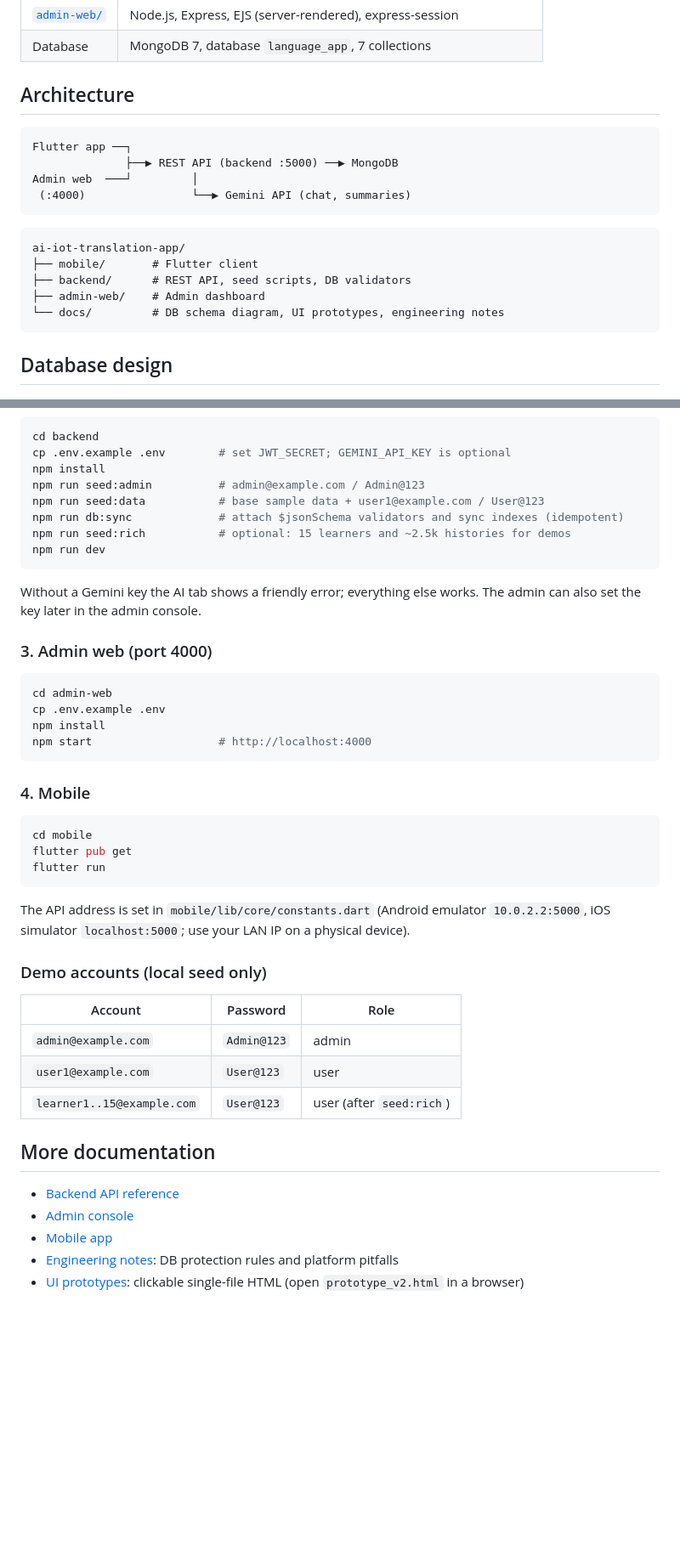
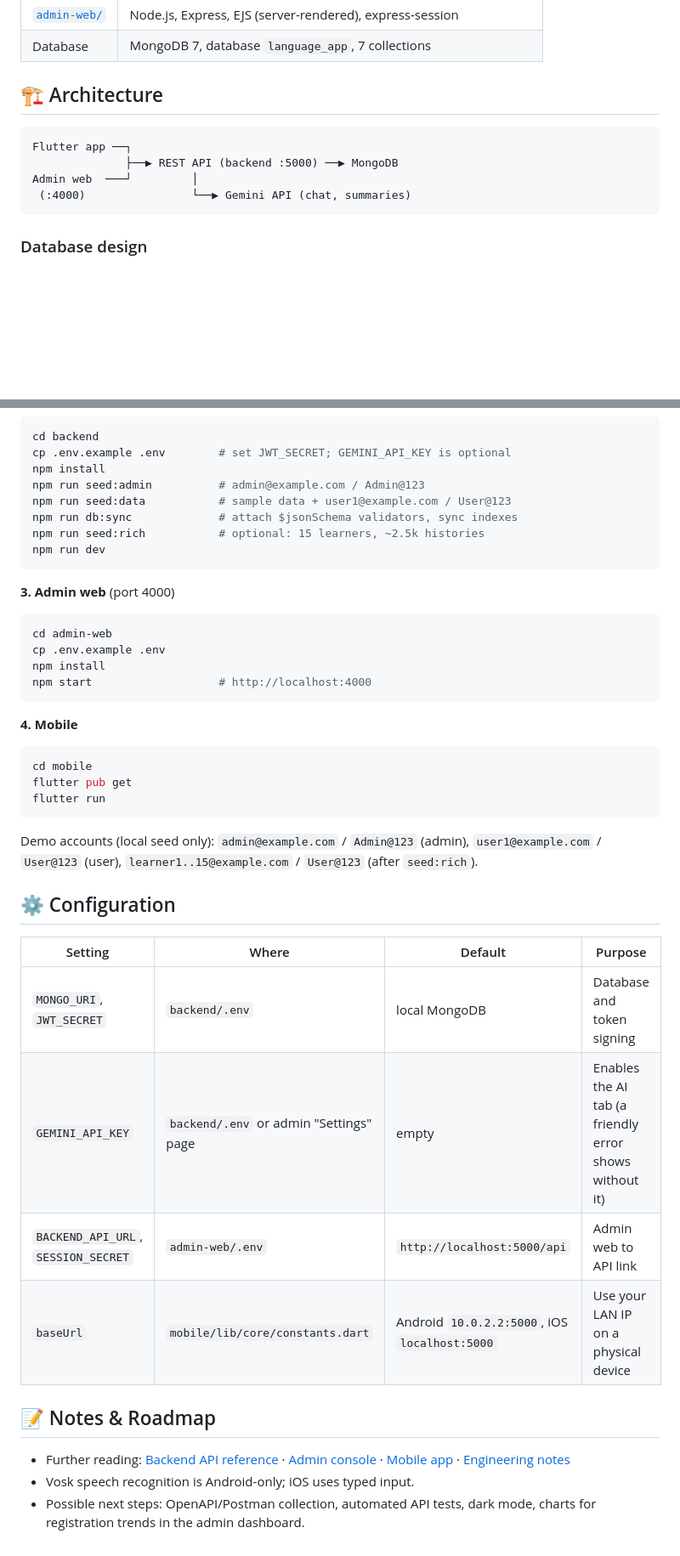
Before and after one commit to xianfuhui/ai-iot-translation-app, a Markdown page: README.md, 2 parts joined by grey strips. Shown at 85% size. Drawn GitHub-style; blank space fills up the shorter version.

````diff
--- a/README.md
+++ b/README.md
@@ -24,7 +42,7 @@ Lingua translates text and speech **on the device** (no network needed after a o
 | [`admin-web/`](admin-web) | Node.js, Express, EJS (server-rendered), express-session |
 | Database | MongoDB 7, database `language_app`, 7 collections |
 
-## Architecture
+## 🏗 Architecture
 
 ```
 Flutter app ──┐
@@ -33,15 +51,7 @@ Admin web  ───┘         │
  (:4000)                └──▶ Gemini API (chat, summaries)
 ```
 
-```
-ai-iot-translation-app/
-├── mobile/       # Flutter client
-├── backend/      # REST API, seed scripts, DB validators
-├── admin-web/    # Admin dashboard
-└── docs/         # DB schema diagram, UI prototypes, engineering notes
-```
-
-## Database design
+### Database design
 
 ![Database schema](docs/db-schema.png)
 
@@ -97,15 +117,13 @@ cd backend
 cp .env.example .env        # set JWT_SECRET; GEMINI_API_KEY is optional
 npm install
 npm run seed:admin          # admin@example.com / Admin@123
-npm run seed:data           # base sample data + user1@example.com / User@123
-npm run db:sync             # attach $jsonSchema validators and sync indexes (idempotent)
-npm run seed:rich           # optional: 15 learners and ~2.5k histories for demos
+npm run seed:data           # sample data + user1@example.com / User@123
+npm run db:sync             # attach $jsonSchema validators, sync indexes
+npm run seed:rich           # optional: 15 learners, ~2.5k histories
 npm run dev
 ```
 
-Without a Gemini key the AI tab shows a friendly error; everything else works. The admin can also set the key later in the admin console.
-
-### 3. Admin web (port 4000)
+**3. Admin web** (port 4000)
 
 ```bash
 cd admin-web
@@ -114,7 +132,7 @@ npm install
 npm start                   # http://localhost:4000
 ```
 
-### 4. Mobile
+**4. Mobile**
 
 ```bash
 cd mobile
@@ -122,20 +140,19 @@ flutter pub get
 flutter run
 ```
 
-The API address is set in `mobile/lib/core/constants.dart` (Android emulator `10.0.2.2:5000`, iOS simulator `localhost:5000`; use your LAN IP on a physical device).
+Demo accounts (local seed only): `admin@example.com` / `Admin@123` (admin), `user1@example.com` / `User@123` (user), `learner1..15@example.com` / `User@123` (after `seed:rich`).
 
-### Demo accounts (local seed only)
+## ⚙️ Configuration
 
-| Account | Password | Role |
-|---|---|---|
-| `admin@example.com` | `Admin@123` | admin |
-| `user1@example.com` | `User@123` | user |
-| `learner1..15@example.com` | `User@123` | user (after `seed:rich`) |
+| Setting | Where | Default | Purpose |
+|---|---|---|---|
+| `MONGO_URI`, `JWT_SECRET` | `backend/.env` | local MongoDB | Database and token signing |
+| `GEMINI_API_KEY` | `backend/.env` or admin "Settings" page | empty | Enables the AI tab (a friendly error shows without it) |
+| `BACKEND_API_URL`, `SESSION_SECRET` | `admin-web/.env` | `http://localhost:5000/api` | Admin web to API link |
+| `baseUrl` | `mobile/lib/core/constants.dart` | Android `10.0.2.2:5000`, iOS `localhost:5000` | Use your LAN IP on a physical device |
 
-## More documentation
+## 📝 Notes & Roadmap
 
-- [Backend API reference](backend/README.md)
-- [Admin console](admin-web/README.md)
-- [Mobile app](mobile/README.md)
-- [Engineering notes](docs/engineering-notes.md): DB protection rules and platform pitfalls
-- [UI prototypes](docs/prototype/): clickable single-file HTML (open `prototype_v2.html` in a browser)
+- Further reading: [Backend API reference](backend/README.md) · [Admin console](admin-web/README.md) · [Mobile app](mobile/README.md) · [Engineering notes](docs/engineering-notes.md)
+- Vosk speech recognition is Android-only; iOS uses typed input.
+- Possible next steps: OpenAPI/Postman collection, automated API tests, dark mode, charts for registration trends in the admin dashboard.
````
Also changed, not shown: other parts of README.md (+54 -26 lines), docs/images/prototype-translate.png (added).
